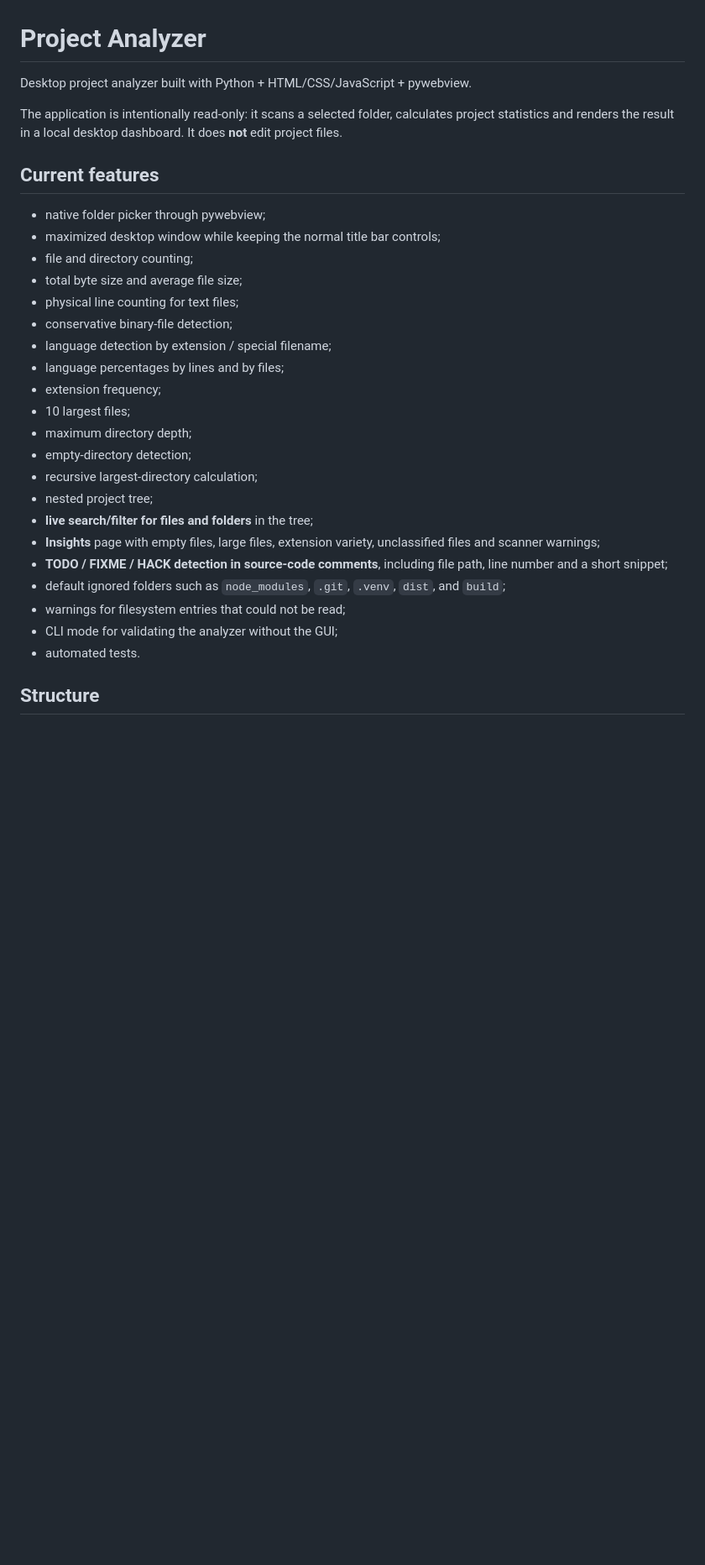
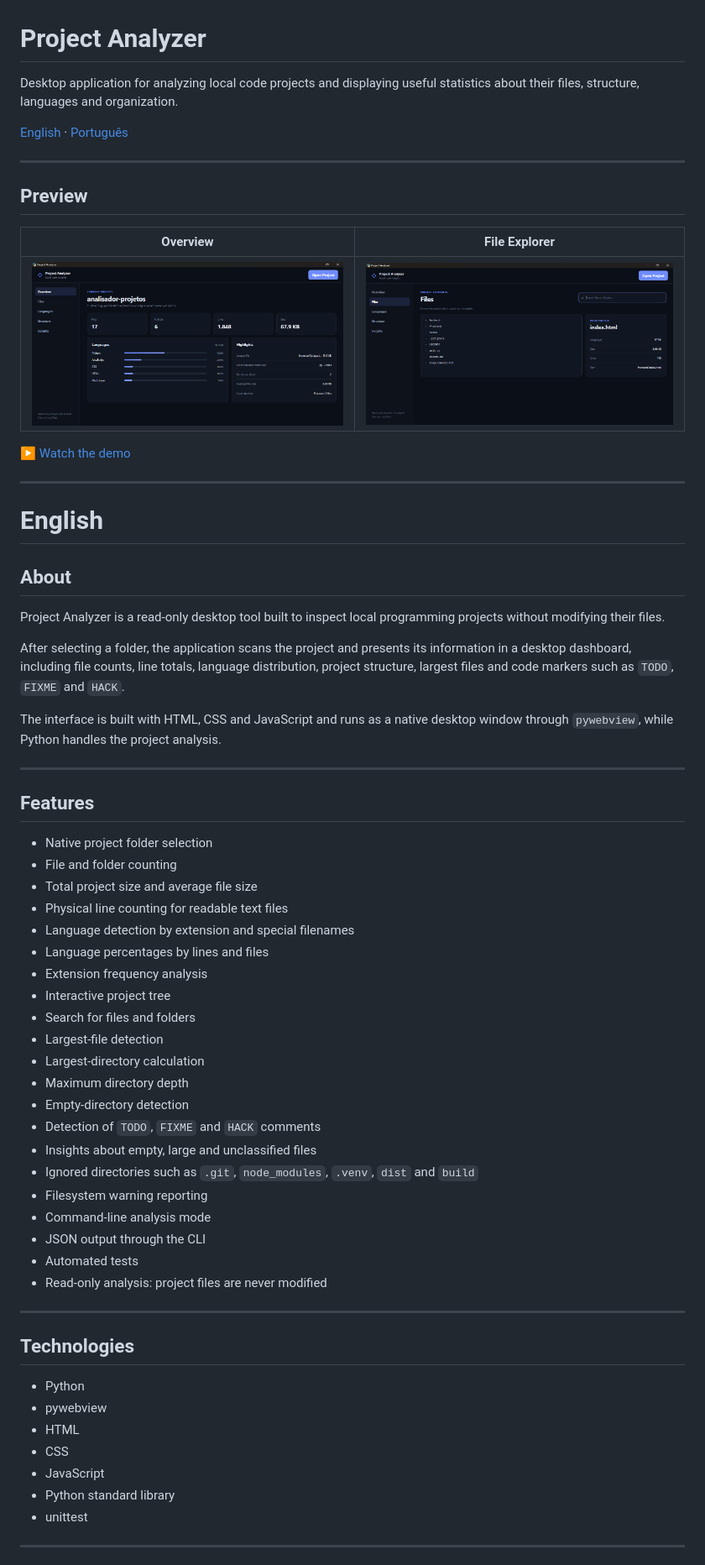
Before and after one commit to ink-creator/Analisador-arquivos, a Markdown page: README.md, the part around one of its changes. Shown at 84% size. GitHub-like rendering; pictures changed too: assets/screenshots/files.png (added), assets/screenshots/overview.png (added); blank space fills up the shorter version.

Commit message:
Atualização de README e LICENSE

```diff
--- a/README.md
+++ b/README.md
@@ -1,31 +1,68 @@
 # Project Analyzer
 
-Desktop project analyzer built with Python + HTML/CSS/JavaScript + pywebview.
+Desktop application for analyzing local code projects and displaying useful statistics about their files, structure, languages and organization.
 
-The application is intentionally read-only: it scans a selected folder, calculates project statistics and renders the result in a local desktop dashboard. It does **not** edit project files.
+[English](#english) · [Português](#português)
 
-## Current features
+---
 
-- native folder picker through pywebview;
-- maximized desktop window while keeping the normal title bar controls;
-- file and directory counting;
-- total byte size and average file size;
-- physical line counting for text files;
-- conservative binary-file detection;
-- language detection by extension / special filename;
-- language percentages by lines and by files;
-- extension frequency;
-- 10 largest files;
-- maximum directory depth;
-- empty-directory detection;
-- recursive largest-directory calculation;
-- nested project tree;
-- **live search/filter for files and folders** in the tree;
-- **Insights** page with empty files, large files, extension variety, unclassified files and scanner warnings;
-- **TODO / FIXME / HACK detection in source-code comments**, including file path, line number and a short snippet;
-- default ignored folders such as `node_modules`, `.git`, `.venv`, `dist`, and `build`;
-- warnings for filesystem entries that could not be read;
-- CLI mode for validating the analyzer without the GUI;
-- automated tests.
+## Preview
 
-## Structure
+| Overview | File Explorer |
+| --- | --- |
+| ![Project overview](assets/screenshots/overview.png) | ![Project files](assets/screenshots/files.png) |
+
+[▶ Watch the demo](assets/demo/project-analyzer-demo.mp4)
+
+---
+
+# English
+
+## About
+
+Project Analyzer is a read-only desktop tool built to inspect local programming projects without modifying their files.
+
+After selecting a folder, the application scans the project and presents its information in a desktop dashboard, including file counts, line totals, language distribution, project structure, largest files and code markers such as `TODO`, `FIXME` and `HACK`.
+
+The interface is built with HTML, CSS and JavaScript and runs as a native desktop window through `pywebview`, while Python handles the project analysis.
+
+---
+
+## Features
+
+- Native project folder selection
+- File and folder counting
+- Total project size and average file size
+- Physical line counting for readable text files
+- Language detection by extension and special filenames
+- Language percentages by lines and files
+- Extension frequency analysis
+- Interactive project tree
+- Search for files and folders
+- Largest-file detection
+- Largest-directory calculation
+- Maximum directory depth
+- Empty-directory detection
+- Detection of `TODO`, `FIXME` and `HACK` comments
+- Insights about empty, large and unclassified files
+- Ignored directories such as `.git`, `node_modules`, `.venv`, `dist` and `build`
+- Filesystem warning reporting
+- Command-line analysis mode
+- JSON output through the CLI
+- Automated tests
+- Read-only analysis: project files are never modified
+
+---
+
+## Technologies
+
+- Python
+- pywebview
+- HTML
+- CSS
+- JavaScript
+- Python standard library
+- unittest
+
+---
+
```
Also changed, not shown: other parts of README.md (+219 -80 lines), 2 other files.
